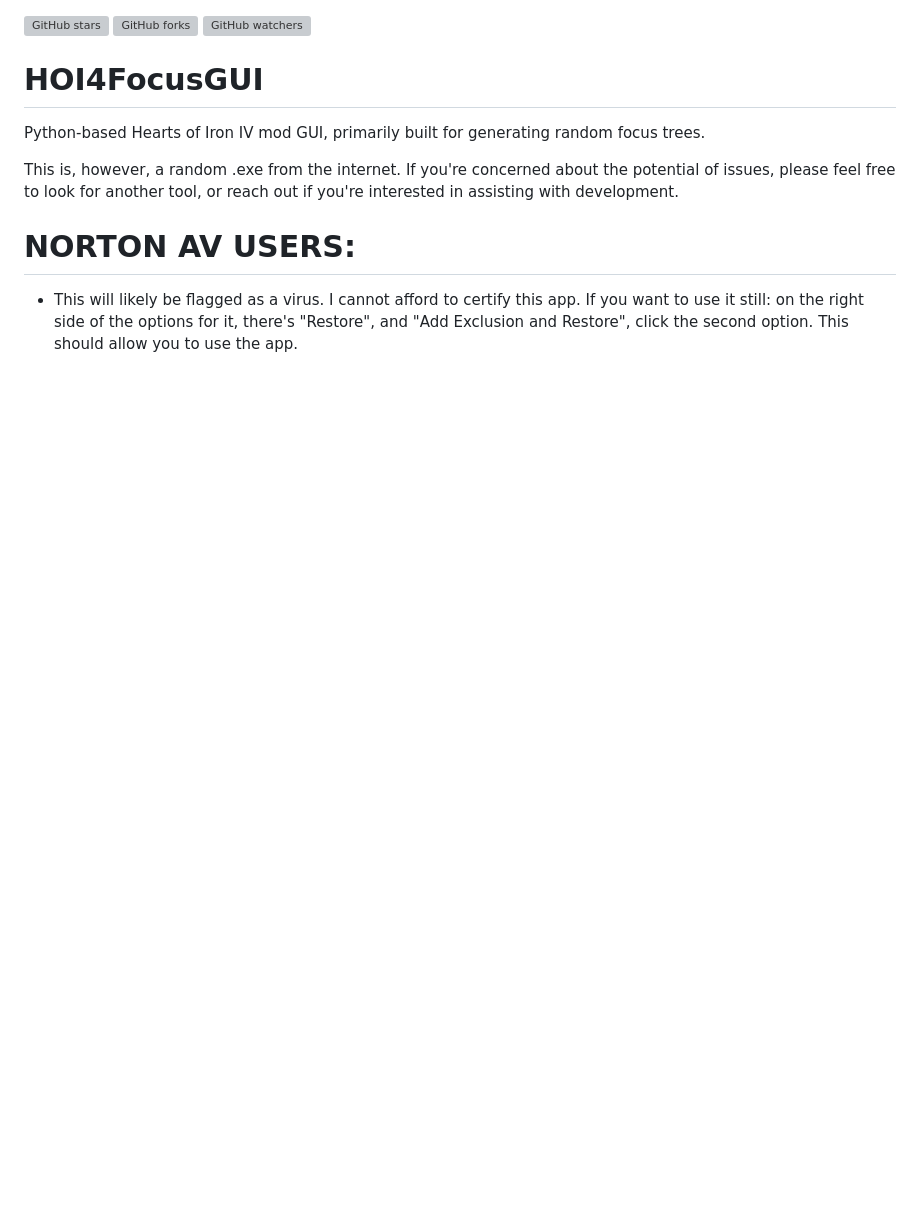
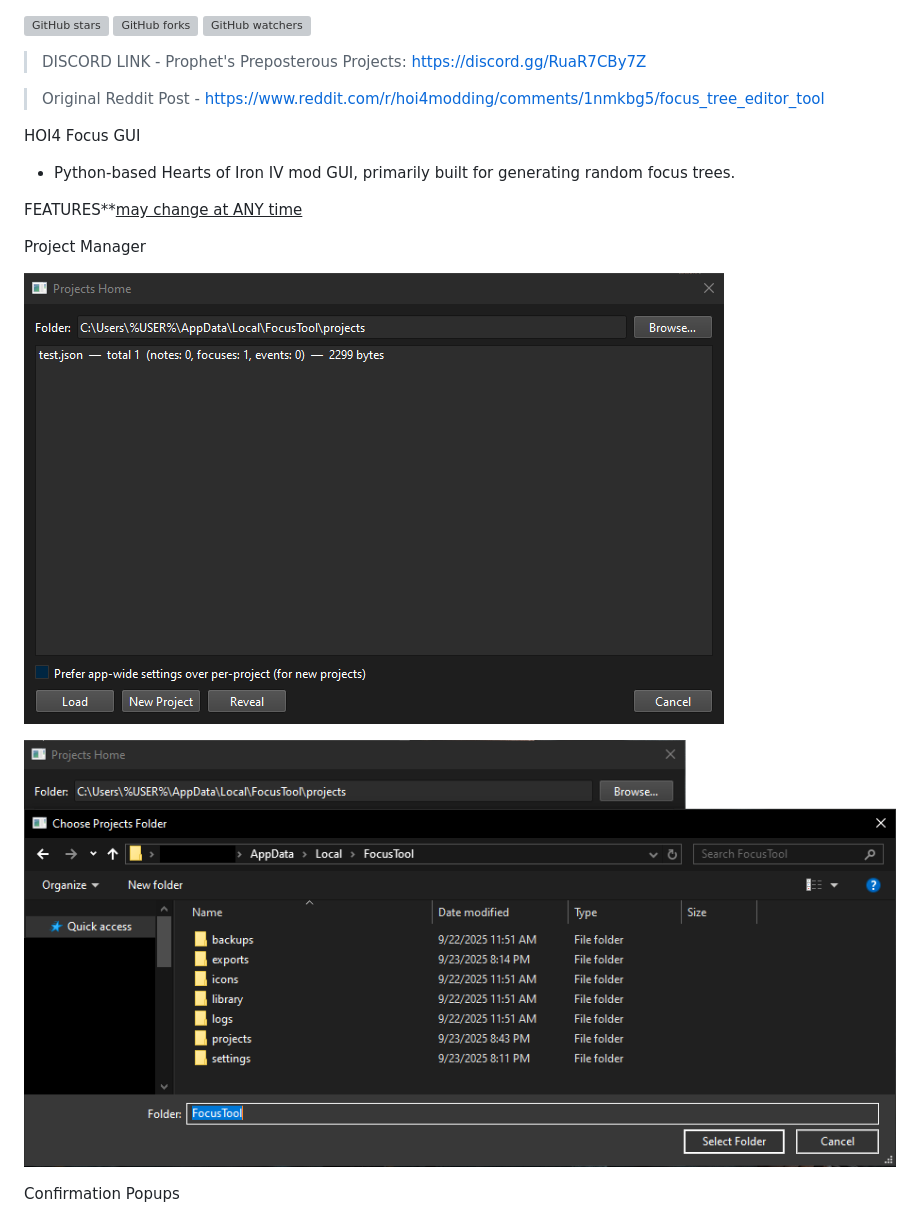
Before and after one commit to TheCascadian/HOI4FocusGUI, a Markdown page: README.md, the part around one of its changes. Rendered like a GitHub page; pictures changed too: images/app_folders.png (added), images/project_manager.PNG (added); blank space fills up the shorter version; grey boxes are pictures that could not be loaded.

Commit message:
README update, includes images

```diff
--- a/README.md
+++ b/README.md
@@ -2,10 +2,21 @@
 ![GitHub forks](https://img.shields.io/github/forks/TheCascadian/HOI4FocusGUI?style=flat-square)
 ![GitHub watchers](https://img.shields.io/github/watchers/TheCascadian/HOI4FocusGUI?style=flat-square)
 
-# HOI4FocusGUI
-Python-based Hearts of Iron IV mod GUI, primarily built for generating random focus trees.
+> DISCORD LINK - Prophet's Preposterous Projects: https://discord.gg/RuaR7CBy7Z
 
-This is, however, a random .exe from the internet. If you're concerned about the potential of issues, please feel free to look for another tool, or reach out if you're interested in assisting with development.
+> Original Reddit Post - https://www.reddit.com/r/hoi4modding/comments/1nmkbg5/focus_tree_editor_tool
 
-# NORTON AV USERS:
-- This will likely be flagged as a virus. I cannot afford to certify this app. If you want to use it still: on the right side of the options for it, there's "Restore", and "Add Exclusion and Restore", click the second option. This should allow you to use the app.
+<span style="color: White; font-size: 4em; font-weight: bold; text-shadow: 5px 5px 3px black;">HOI4 Focus GUI</span>
+- Python-based Hearts of Iron IV mod GUI, primarily built for generating random focus trees.
+
+
+<span style="color: White; font-size: 3em; font-weight: bold; text-shadow: 5px 5px 3px black;">FEATURES*</span>*<ins>may change at ANY time<ins>
+
+<span style="color: White; font-size: 1.5em; font-weight: bold; text-shadow: 5px 5px 3px black;">Project Manager</span>
+
+![alt text](images/project_manager.PNG)
+
+![alt text](images/app_folders.png)
+
+<span style="color: White; font-size: 1.5em; font-weight: bold; text-shadow: 5px 5px 3px black;">Confirmation Popups</span>
+
```
Also changed, not shown: other parts of README.md (+29 -0 lines), images/loaded_project_dialog.PNG (added), images/main_toolbar.png (added), images/project_canvas.PNG (added).
